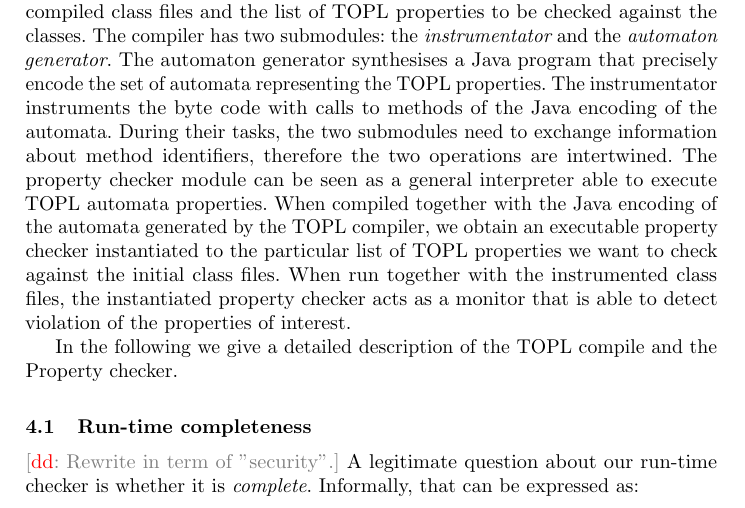
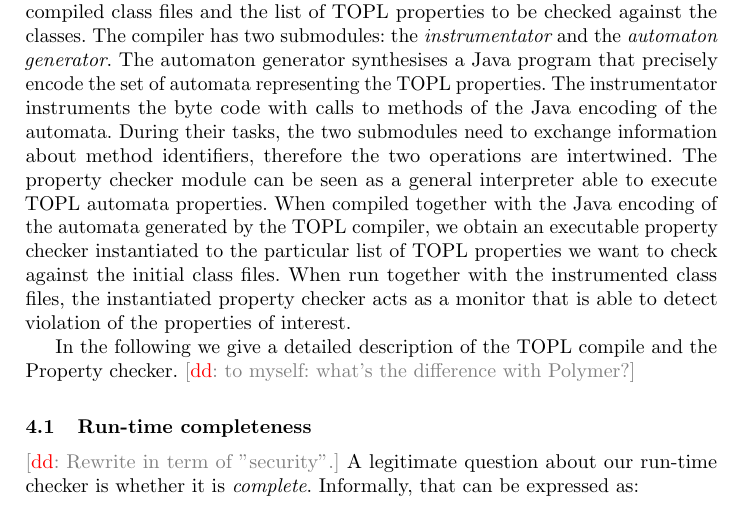
Before and after one commit to rgrig/papers, a LaTeX thesis (safety/tacas.tex): part of page 13 of 17, cut so that both start at the same text. Compiled offline with pdfLaTeX.

Commit message:
commit just to syncronize...

```diff
--- a/safety/tacas.tex
+++ b/safety/tacas.tex
@@ -883,6 +883,7 @@ The property checker module can be seen as a general interpreter able to execute
 When run together with the instrumented class files, the instantiated property checker acts as a monitor that is able to detect violation of the properties of interest.
 
 In the following we give a detailed description of the TOPL compile and the Property checker.
+\dinocomment{to myself: what's the difference with Polymer?}
 %
 \begin{figure}[htbp]
 \begin{center}
```
